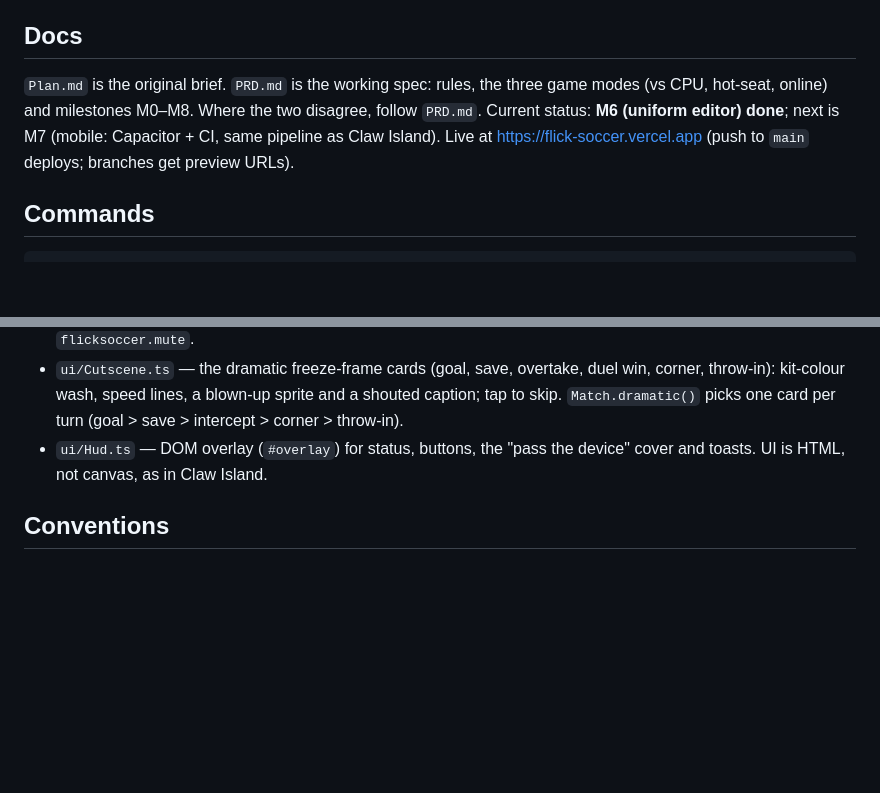
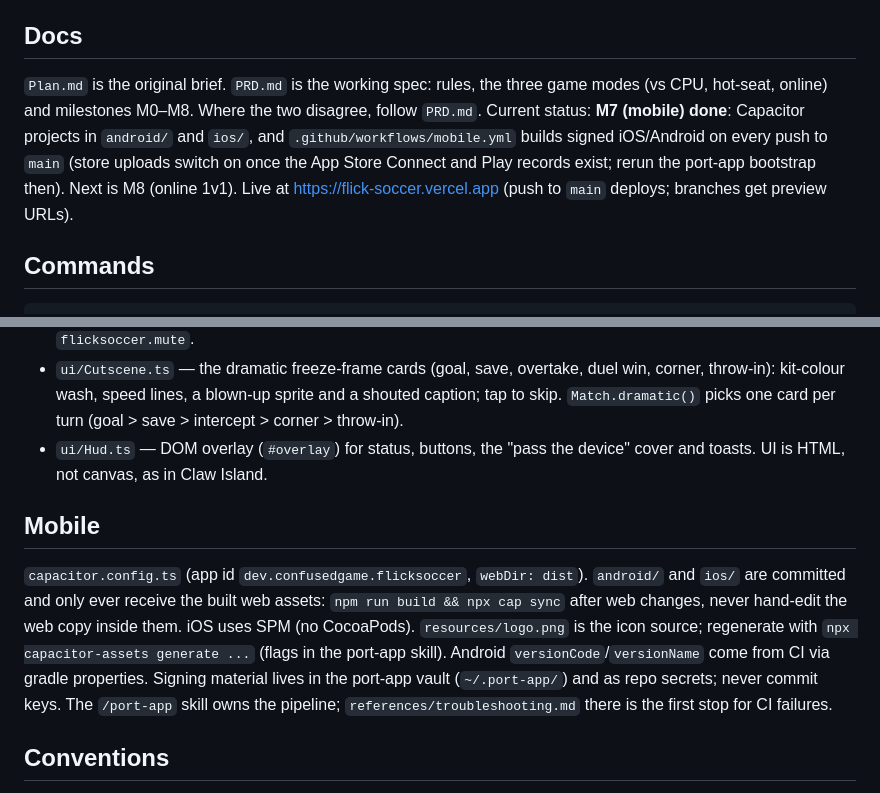
Before and after one commit to ConfusedGameDev/flick-soccer, a Markdown page: CLAUDE.md, 2 parts joined by grey strips. GitHub-like rendering; blank space fills up the shorter version.

Commit message:
Docs: mobile pipeline notes
Co-Authored-By: Claude Fable 5.1 <noreply@anthropic.com>

```diff
--- a/CLAUDE.md
+++ b/CLAUDE.md
@@ -4,7 +4,7 @@ This file provides guidance to Claude Code (claude.ai/code) when working with co
 
 ## Docs
 
-`Plan.md` is the original brief. `PRD.md` is the working spec: rules, the three game modes (vs CPU, hot-seat, online) and milestones M0–M8. Where the two disagree, follow `PRD.md`. Current status: **M6 (uniform editor) done**; next is M7 (mobile: Capacitor + CI, same pipeline as Claw Island). Live at https://flick-soccer.vercel.app (push to `main` deploys; branches get preview URLs).
+`Plan.md` is the original brief. `PRD.md` is the working spec: rules, the three game modes (vs CPU, hot-seat, online) and milestones M0–M8. Where the two disagree, follow `PRD.md`. Current status: **M7 (mobile) done**: Capacitor projects in `android/` and `ios/`, and `.github/workflows/mobile.yml` builds signed iOS/Android on every push to `main` (store uploads switch on once the App Store Connect and Play records exist; rerun the port-app bootstrap then). Next is M8 (online 1v1). Live at https://flick-soccer.vercel.app (push to `main` deploys; branches get preview URLs).
 
 ## Commands
 
@@ -41,6 +41,10 @@ The split that matters: **`src/engine/` is pure TypeScript with no DOM or Pixi i
 - `ui/Cutscene.ts` — the dramatic freeze-frame cards (goal, save, overtake, duel win, corner, throw-in): kit-colour wash, speed lines, a blown-up sprite and a shouted caption; tap to skip. `Match.dramatic()` picks one card per turn (goal > save > intercept > corner > throw-in).
 - `ui/Hud.ts` — DOM overlay (`#overlay`) for status, buttons, the "pass the device" cover and toasts. UI is HTML, not canvas, as in Claw Island.
 
+## Mobile
+
+`capacitor.config.ts` (app id `dev.confusedgame.flicksoccer`, `webDir: dist`). `android/` and `ios/` are committed and only ever receive the built web assets: `npm run build && npx cap sync` after web changes, never hand-edit the web copy inside them. iOS uses SPM (no CocoaPods). `resources/logo.png` is the icon source; regenerate with `npx capacitor-assets generate ...` (flags in the port-app skill). Android `versionCode`/`versionName` come from CI via gradle properties. Signing material lives in the port-app vault (`~/.port-app/`) and as repo secrets; never commit keys. The `/port-app` skill owns the pipeline; `references/troubleshooting.md` there is the first stop for CI failures.
+
 ## Conventions
 
 Copied from the sibling project `../webClawMachine` (Claw Island), which this project follows for tooling and, at M7, Capacitor/CI: Vite + strict TS, `base: './'`, `touch-action: none` on the body, `localStorage` reads/writes wrapped in try/catch, WebAudio-synthesized sound.
```
Also changed, not shown: PRD.md (+1 -0 lines).
